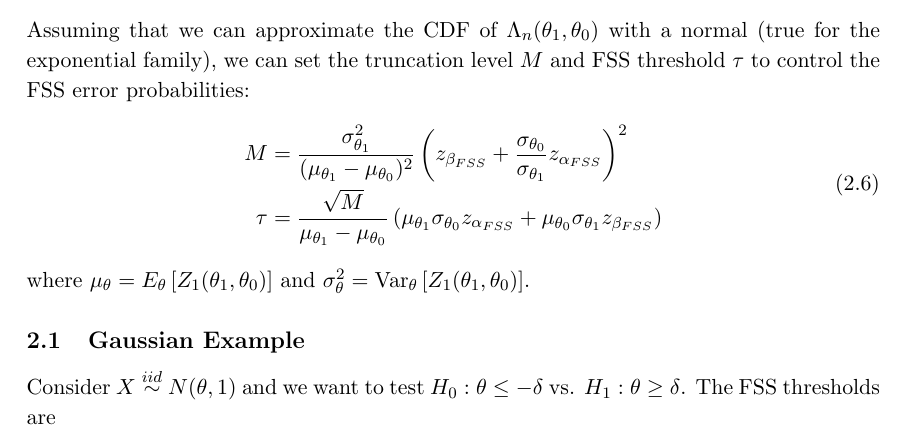
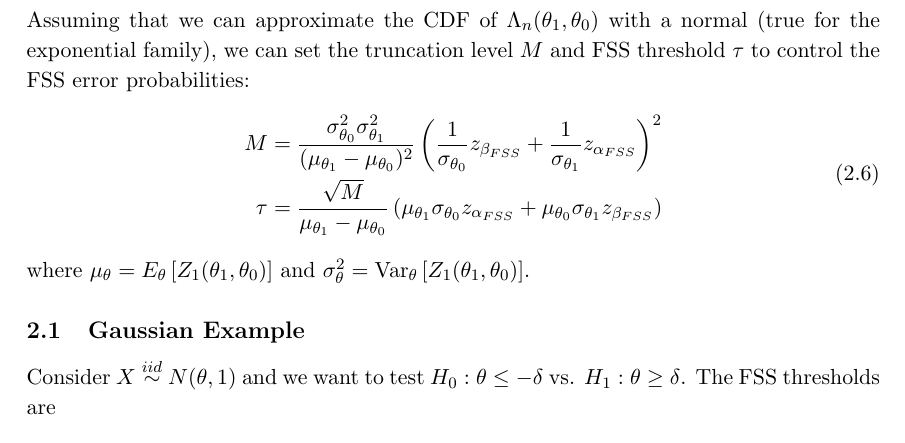
Before and after one commit to joshloyal/stat578-trunctated-sprt, a LaTeX document (main.tex): part of page 2 of 4, cut so that both start at the same text. Compiled offline with pdfLaTeX.

Commit message:
updated formula

```diff
--- a/main.tex
+++ b/main.tex
@@ -59,7 +59,7 @@ B &= \frac{1 - \beta_{SPRT}}{\alpha_{SPRT}}. \\
 Assuming that we can approximate the CDF of $\Lambda_n(\theta_1, \theta_0)$ with a normal (true for the exponential family), we can set the truncation level $M$ and FSS threshold $\tau$ to control the FSS error probabilities:
 \begin{equation}
 \begin{split}
-M &= \frac{\sigma_{\theta_1}^2}{(\mu_{\theta_1} - \mu_{\theta_0})^2} \left(z_{\beta_{FSS}} + \frac{\sigma_{\theta_0}}{\sigma_{\theta_1}}z_{\alpha_{FSS}}\right)^2 \\
+M &= \frac{\sigma_{\theta_0}^2 \sigma_{\theta_1}^2}{(\mu_{\theta_1} - \mu_{\theta_0})^2} \left(\frac{1}{\sigma_{\theta_0}} z_{\beta_{FSS}} + \frac{1}{\sigma_{\theta_1}}z_{\alpha_{FSS}}\right)^2 \\
 \tau &= \frac{\sqrt{M}}{\mu_{\theta_1} - \mu_{\theta_0}} \left(\mu_{\theta_1} \sigma_{\theta_0} z_{\alpha_{FSS}} + \mu_{\theta_0} \sigma_{\theta_1} z_{\beta_{FSS}}\right)
 \end{split}
 \end{equation}
```
